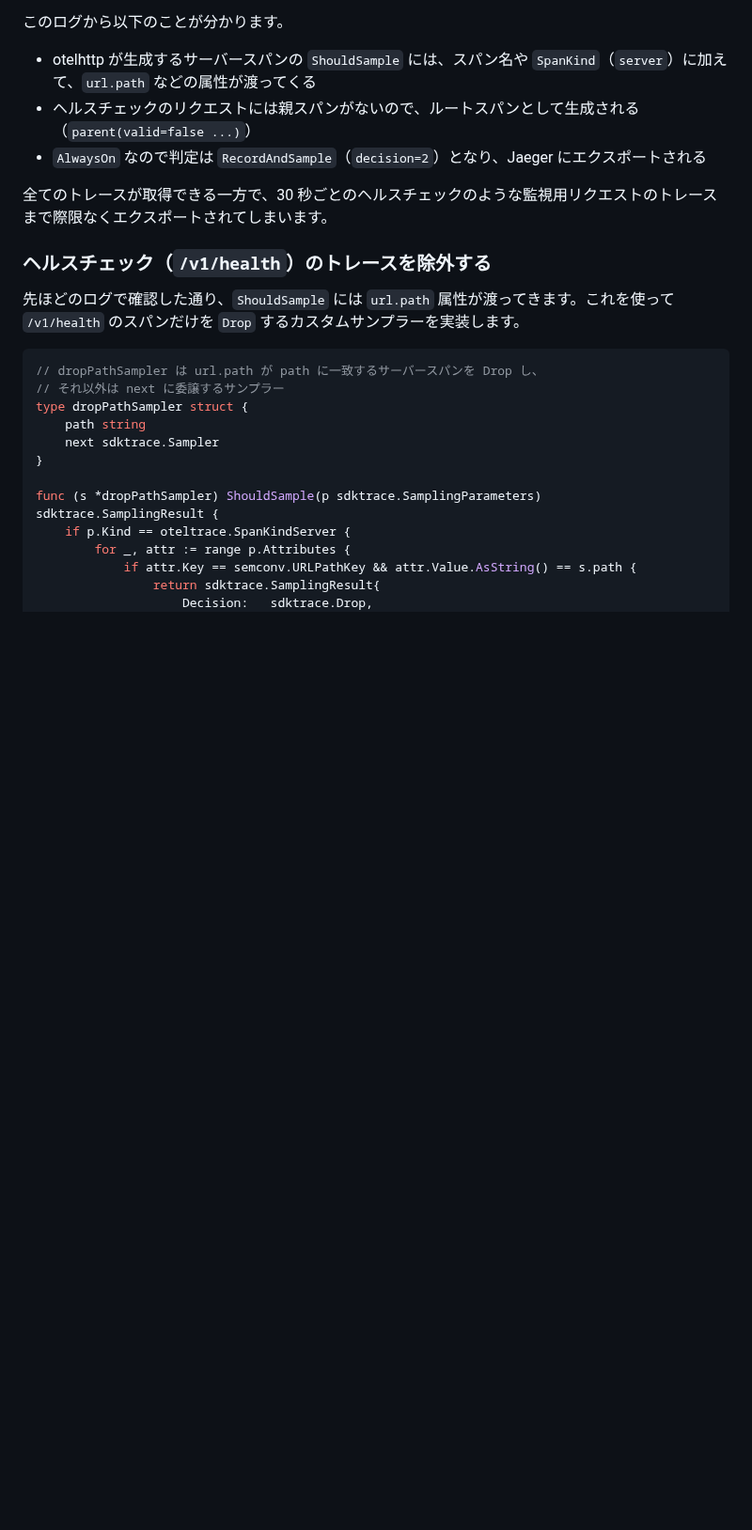
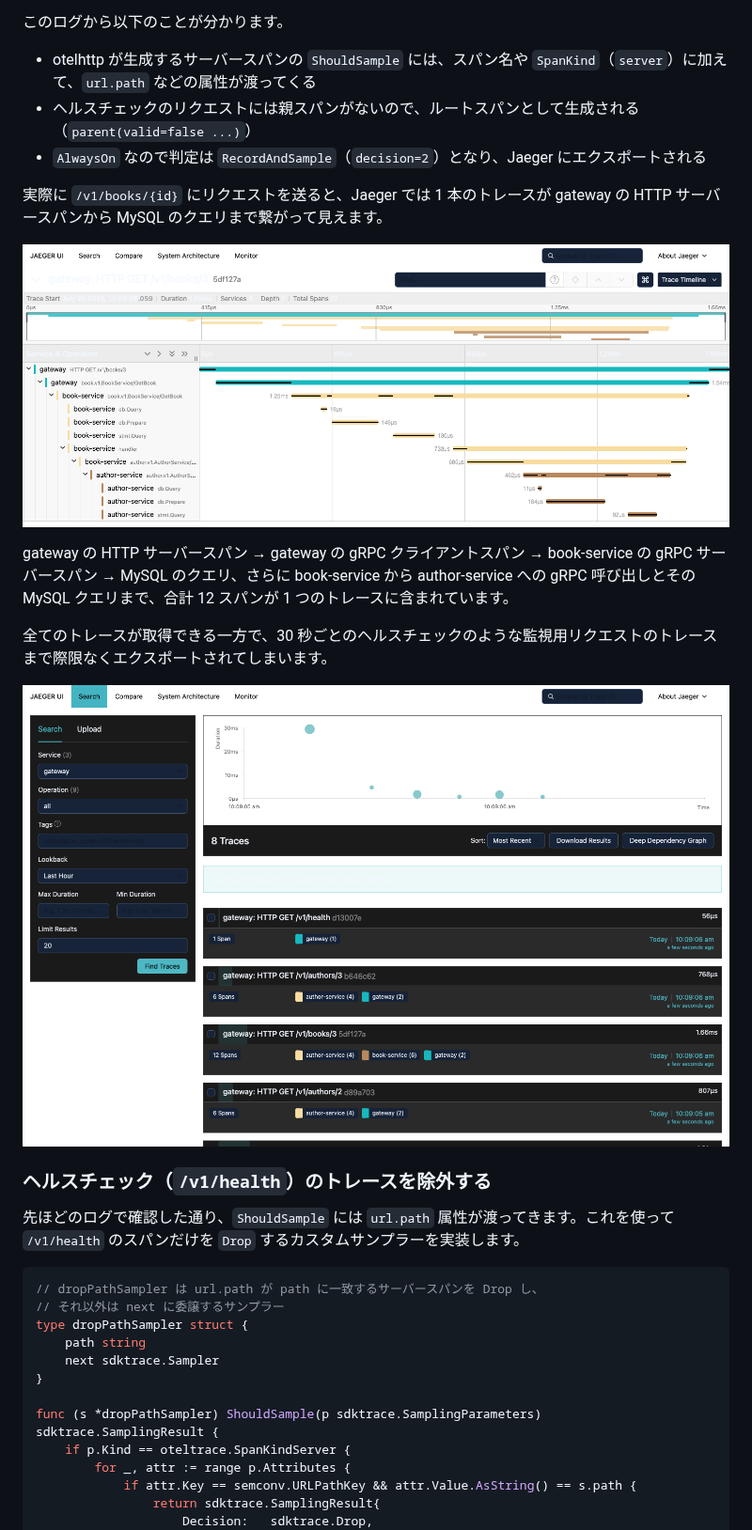
Before and after one commit to k3forx/zenn, a Markdown page: articles/0d30698e6b1b57.md, the part around one of its changes. Shown at 94% size. Rendered like a GitHub page; pictures changed too: images/0d30698e6b1b57/jaeger-always-on-search.png (added), images/0d30698e6b1b57/jaeger-always-on-trace.png (added); blank space fills up the shorter version.

```diff
--- a/articles/0d30698e6b1b57.md
+++ b/articles/0d30698e6b1b57.md
@@ -399,7 +399,15 @@ tp := sdktrace.NewTracerProvider(
 - ヘルスチェックのリクエストには親スパンがないので、ルートスパンとして生成される（`parent(valid=false ...)`）
 - `AlwaysOn` なので判定は `RecordAndSample`（`decision=2`）となり、Jaeger にエクスポートされる
 
+実際に `/v1/books/{id}` にリクエストを送ると、Jaeger では 1 本のトレースが gateway の HTTP サーバースパンから MySQL のクエリまで繋がって見えます。
+
+![AlwaysOn で取得した /v1/books/3 のトレース](/images/0d30698e6b1b57/jaeger-always-on-trace.png)
+
+gateway の HTTP サーバースパン → gateway の gRPC クライアントスパン → book-service の gRPC サーバースパン → MySQL のクエリ、さらに book-service から author-service への gRPC 呼び出しとその MySQL クエリまで、合計 12 スパンが 1 つのトレースに含まれています。
+
 全てのトレースが取得できる一方で、30 秒ごとのヘルスチェックのような監視用リクエストのトレースまで際限なくエクスポートされてしまいます。
+
+![AlwaysOn ではヘルスチェックのトレースも溜まっていく](/images/0d30698e6b1b57/jaeger-always-on-search.png)
 
 ### ヘルスチェック（`/v1/health`）のトレースを除外する
 
```
Also changed, not shown: other parts of articles/0d30698e6b1b57.md (+16 -0 lines), images/0d30698e6b1b57/jaeger-drop-grpc-client.png (added), images/0d30698e6b1b57/jaeger-drop-health.png (added), images/0d30698e6b1b57/jaeger-priority-api-search.png (added), images/0d30698e6b1b57/jaeger-priority-api-trace.png (added).
